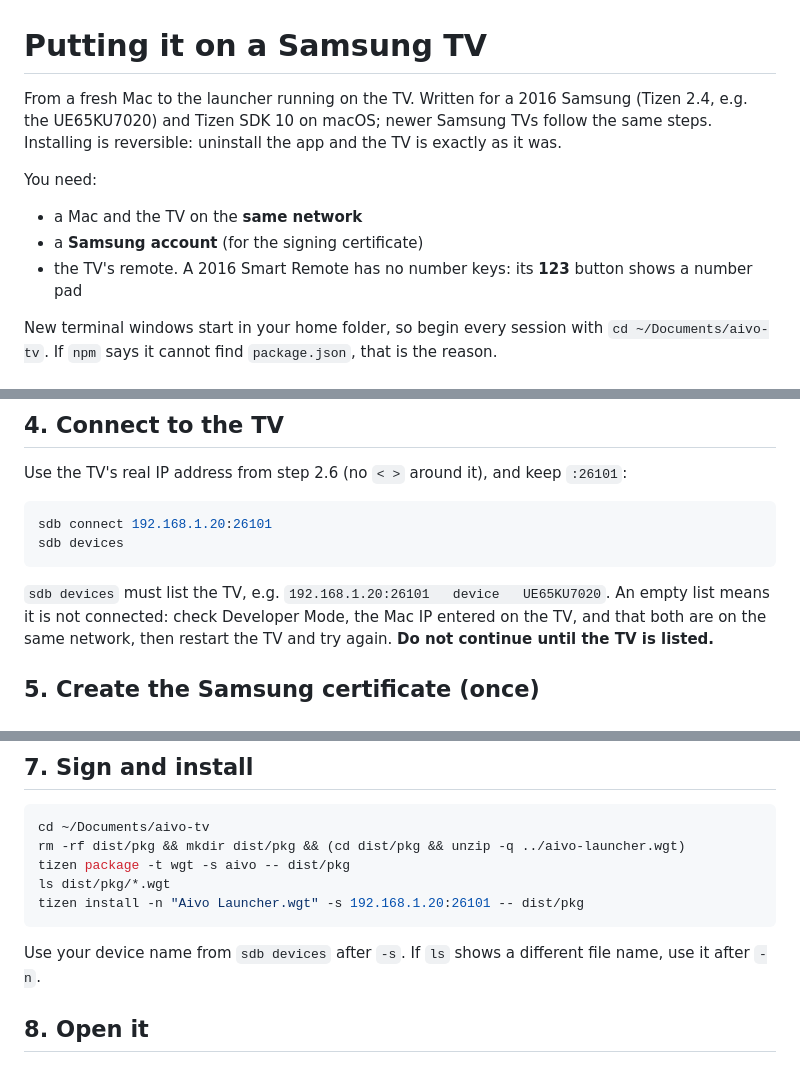
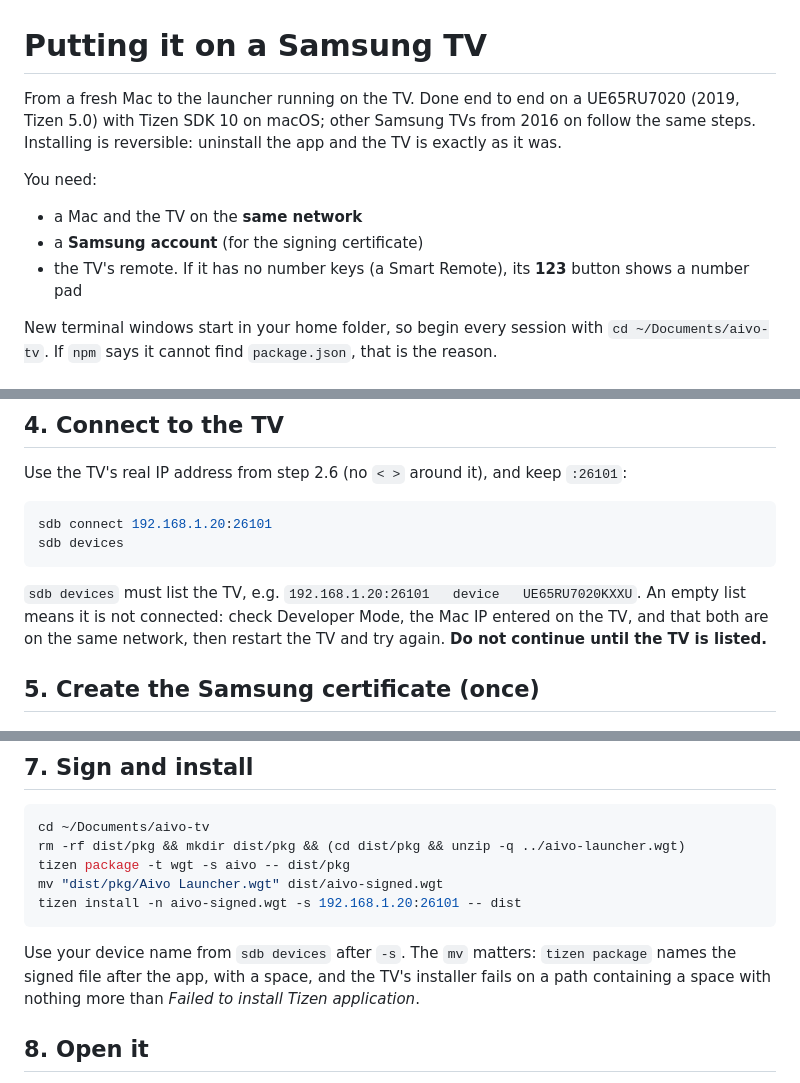
Before and after one commit to vehoali/aivo-tv, a Markdown page: docs/setup-tv.md, 3 parts joined by grey strips. Drawn GitHub-style.

````diff
--- a/docs/setup-tv.md
+++ b/docs/setup-tv.md
@@ -1,14 +1,14 @@
 # Putting it on a Samsung TV
 
-From a fresh Mac to the launcher running on the TV. Written for a 2016 Samsung (Tizen 2.4, e.g.
-the UE65KU7020) and Tizen SDK 10 on macOS; newer Samsung TVs follow the same steps. Installing is
-reversible: uninstall the app and the TV is exactly as it was.
+From a fresh Mac to the launcher running on the TV. Done end to end on a UE65RU7020 (2019,
+Tizen 5.0) with Tizen SDK 10 on macOS; other Samsung TVs from 2016 on follow the same steps.
+Installing is reversible: uninstall the app and the TV is exactly as it was.
 
 You need:
 
 - a Mac and the TV on the **same network**
 - a **Samsung account** (for the signing certificate)
-- the TV's remote. A 2016 Smart Remote has no number keys: its **123** button shows a number pad
+- the TV's remote. If it has no number keys (a Smart Remote), its **123** button shows a number pad
 
 New terminal windows start in your home folder, so begin every session with
 `cd ~/Documents/aivo-tv`. If `npm` says it cannot find `package.json`, that is the reason.
@@ -90,7 +90,7 @@ sdb connect 192.168.1.20:26101
 sdb devices
 ```
 
-`sdb devices` must list the TV, e.g. `192.168.1.20:26101   device   UE65KU7020`. An empty list
+`sdb devices` must list the TV, e.g. `192.168.1.20:26101   device   UE65RU7020KXXU`. An empty list
 means it is not connected: check Developer Mode, the Mac IP entered on the TV, and that both are
 on the same network, then restart the TV and try again. **Do not continue until the TV is listed.**
 
@@ -128,12 +128,13 @@ Right-click the TV and choose **Permit to install applications**.
 cd ~/Documents/aivo-tv
 rm -rf dist/pkg && mkdir dist/pkg && (cd dist/pkg && unzip -q ../aivo-launcher.wgt)
 tizen package -t wgt -s aivo -- dist/pkg
-ls dist/pkg/*.wgt
-tizen install -n "Aivo Launcher.wgt" -s 192.168.1.20:26101 -- dist/pkg
+mv "dist/pkg/Aivo Launcher.wgt" dist/aivo-signed.wgt
+tizen install -n aivo-signed.wgt -s 192.168.1.20:26101 -- dist
 ```
 
-Use your device name from `sdb devices` after `-s`. If `ls` shows a different file name, use it
-after `-n`.
+Use your device name from `sdb devices` after `-s`. The `mv` matters: `tizen package` names the
+signed file after the app, with a space, and the TV's installer fails on a path containing a
+space with nothing more than *Failed to install Tizen application*.
 
 ## 8. Open it
 
````
Also changed, not shown: other parts of docs/setup-tv.md (+1 -0 lines), README.md (+16 -7 lines), docs/compatibility-2016.md (+14 -4 lines).
